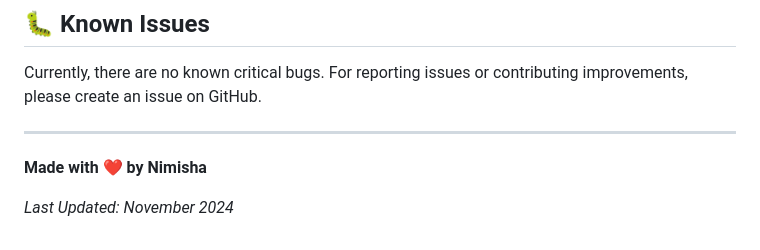
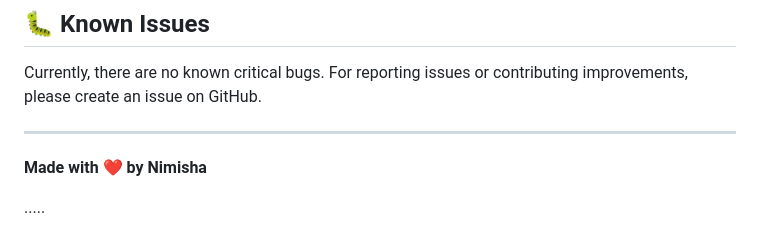
Before and after one commit to nimi-codes-26/Taskeve-Student-Task-Manager, a Markdown page: README.md, the part around the change. GitHub-like rendering.

```diff
--- a/README.md
+++ b/README.md
@@ -192,4 +192,4 @@ Currently, there are no known critical bugs. For reporting issues or contributin
 
 **Made with ❤️ by Nimisha**
 
-*Last Updated: November 2024*
+.....
```
